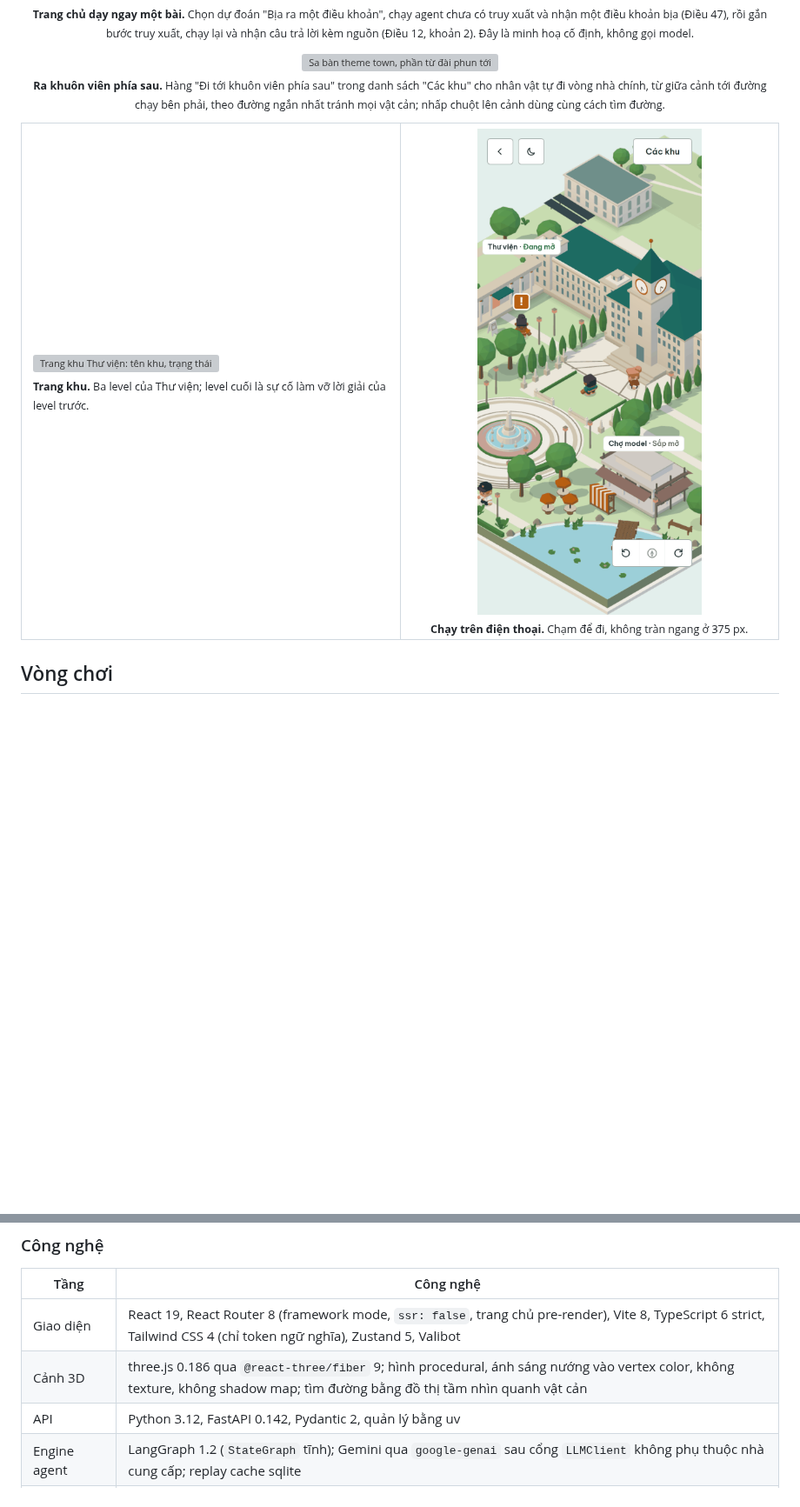
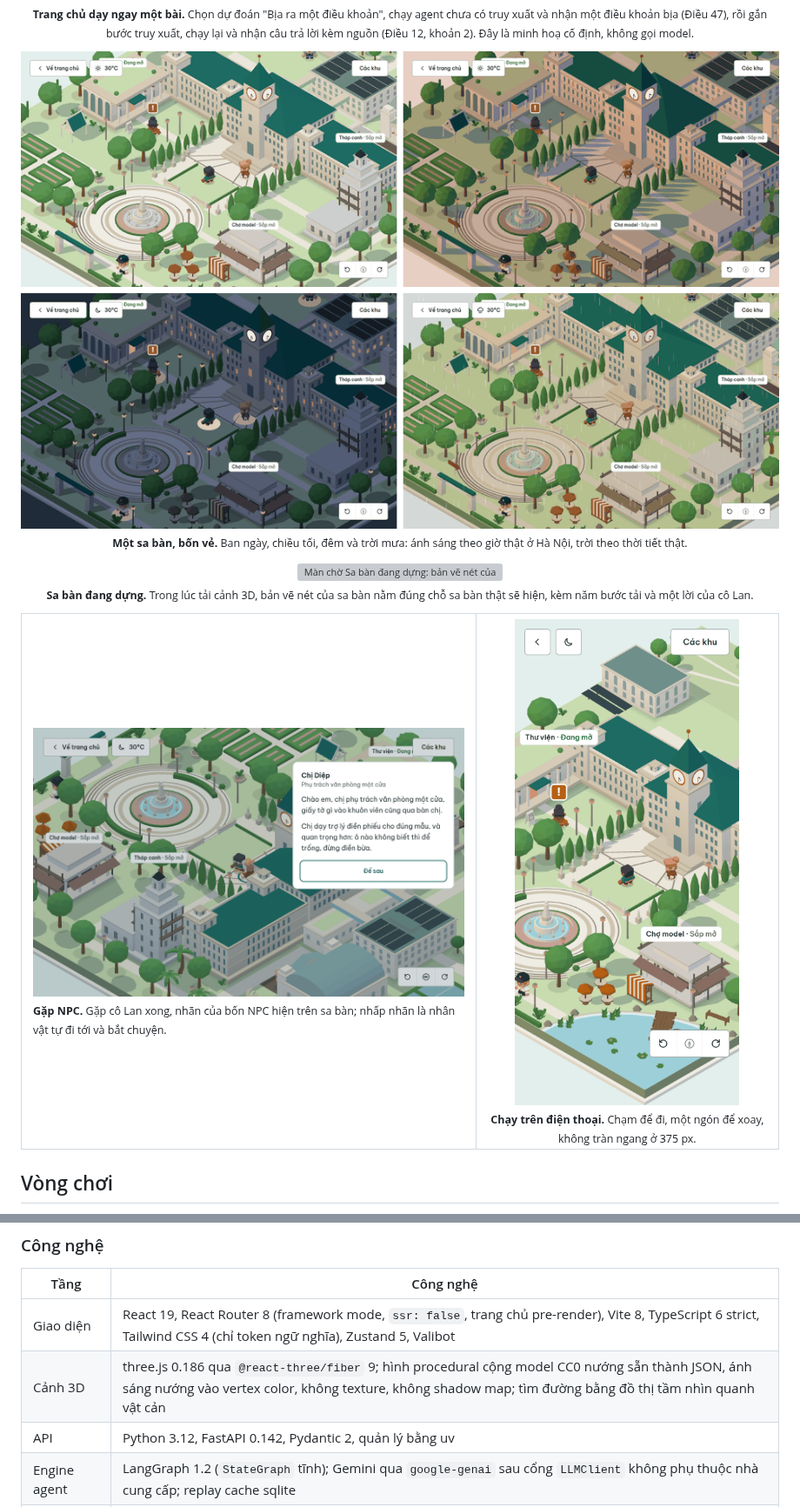
Before and after one commit to Tai-TZ/v-game, a Markdown page: README.md, 2 parts joined by grey strips. Shown at 87% size. Drawn GitHub-style; blank space fills up the shorter version; grey boxes are pictures that could not be loaded.

```diff
--- a/README.md
+++ b/README.md
@@ -72,20 +80,26 @@ chạy được agent. Cách deploy: [Kỹ thuật › Deploy](#deploy).
 </p>
 
 <p align="center">
-  <img src="docs/media/back-campus.gif" width="960" alt="Sa bàn theme town, phần từ đài phun tới sân vận động: mở danh sách Các khu, chọn Đi tới khuôn viên phía sau; nhân vật tự đi từ giữa cảnh dọc mặt trước, vòng qua phía đông Tháp canh rồi dừng ở đường chạy của sân vận động phía sau nhà chính.">
+  <img src="docs/media/sky.png" width="960" alt="Bốn ảnh cùng một góc sa bàn theme town: ban ngày trời quang, chiều tối nắng cam, đêm với cửa sổ và đèn đường sáng, ban ngày trời mưa có vệt mưa và trời mây.">
   <br>
-  <sub><b>Ra khuôn viên phía sau.</b> Hàng "Đi tới khuôn viên phía sau" trong danh sách "Các khu" cho nhân vật tự đi vòng nhà chính, từ giữa cảnh tới đường chạy bên phải, theo đường ngắn nhất tránh mọi vật cản; nhấp chuột lên cảnh dùng cùng cách tìm đường.</sub>
+  <sub><b>Một sa bàn, bốn vẻ.</b> Ban ngày, chiều tối, đêm và trời mưa: ánh sáng theo giờ thật ở Hà Nội, trời theo thời tiết thật.</sub>
+</p>
+
+<p align="center">
+  <img src="docs/media/scene-loader.gif" width="800" alt="Màn chờ Sa bàn đang dựng: bản vẽ nét của sa bàn với thẻ Đang tải bộ dựng 3D, Bước 2/5 và một lời của cô Lan; khi cảnh 3D tải xong, sa bàn màu hiện ra đúng chỗ bản vẽ.">
+  <br>
+  <sub><b>Sa bàn đang dựng.</b> Trong lúc tải cảnh 3D, bản vẽ nét của sa bàn nằm đúng chỗ sa bàn thật sẽ hiện, kèm năm bước tải và một lời của cô Lan.</sub>
 </p>
 
 <table>
   <tr>
-    <td width="50%" valign="top">
-      <img src="docs/media/zone-library.png" alt="Trang khu Thư viện: tên khu, trạng thái Đang mở, mô tả, các khái niệm và danh sách ba level; level 3 Hỏi bằng số điều mang nhãn Sự cố.">
-      <br><sub><b>Trang khu.</b> Ba level của Thư viện; level cuối là sự cố làm vỡ lời giải của level trước.</sub>
+    <td width="60%" valign="top">
+      <img src="docs/media/npc-dialog.png" alt="Hội thoại với chị Diệp, phụ trách văn phòng một cửa, ở bên phải sa bàn: chị dạy trợ lý điền phiếu cho đúng mẫu, ô nào không biết thì để trống; nút Để sau. Nhân vật đứng cạnh chị trước nhà chính.">
+      <br><sub><b>Gặp NPC.</b> Gặp cô Lan xong, nhãn của bốn NPC hiện trên sa bàn; nhấp nhãn là nhân vật tự đi tới và bắt chuyện.</sub>
     </td>
-    <td width="50%" valign="top" align="center">
-      <img src="docs/media/mobile.png" width="265" alt="Hub theme town trên điện thoại: nút quay lại và nút Các khu ở trên cùng; cảnh 3D với nhân vật ở giữa, một phần Thư viện, cô Lan, nhà chính, đài phun và Chợ model chiếm phần còn lại.">
-      <br><sub><b>Chạy trên điện thoại.</b> Chạm để đi, không tràn ngang ở 375 px.</sub>
+    <td width="40%" valign="top" align="center">
+      <img src="docs/media/mobile.png" width="265" alt="Hub theme town trên điện thoại: nút quay lại, chip thời tiết và nút Các khu ở trên cùng; cảnh 3D với nhân vật giữa quảng trường, cô Lan trước Thư viện, nhà chính có tháp đồng hồ, đài phun, Chợ model và hồ nước; ba nút xoay góc nhìn ở dưới.">
+      <br><sub><b>Chạy trên điện thoại.</b> Chạm để đi, một ngón để xoay, không tràn ngang ở 375 px.</sub>
     </td>
   </tr>
 </table>
@@ -257,7 +272,7 @@ Client mất kết nối thì gửi `Last-Event-ID: n` để nhận lại mọi
 | Tầng | Công nghệ |
 |---|---|
 | Giao diện | React 19, React Router 8 (framework mode, `ssr: false`, trang chủ pre-render), Vite 8, TypeScript 6 strict, Tailwind CSS 4 (chỉ token ngữ nghĩa), Zustand 5, Valibot |
-| Cảnh 3D | three.js 0.186 qua `@react-three/fiber` 9; hình procedural, ánh sáng nướng vào vertex color, không texture, không shadow map; tìm đường bằng đồ thị tầm nhìn quanh vật cản |
+| Cảnh 3D | three.js 0.186 qua `@react-three/fiber` 9; hình procedural cộng model CC0 nướng sẵn thành JSON, ánh sáng nướng vào vertex color, không texture, không shadow map; tìm đường bằng đồ thị tầm nhìn quanh vật cản |
 | API | Python 3.12, FastAPI 0.142, Pydantic 2, quản lý bằng uv |
 | Engine agent | LangGraph 1.2 (`StateGraph` tĩnh); Gemini qua `google-genai` sau cổng `LLMClient` không phụ thuộc nhà cung cấp; replay cache sqlite |
 | Truy xuất | fastembed với `multilingual-e5-large` (embedding) và `jina-reranker-v2-base-multilingual` (rerank, giấy phép CC-BY-NC-4.0); `rank-bm25`; KNN cosine chính xác bằng numpy |
```
Also changed, not shown: other parts of README.md (+50 -31 lines), CREDITS.md (+7 -1 lines).
